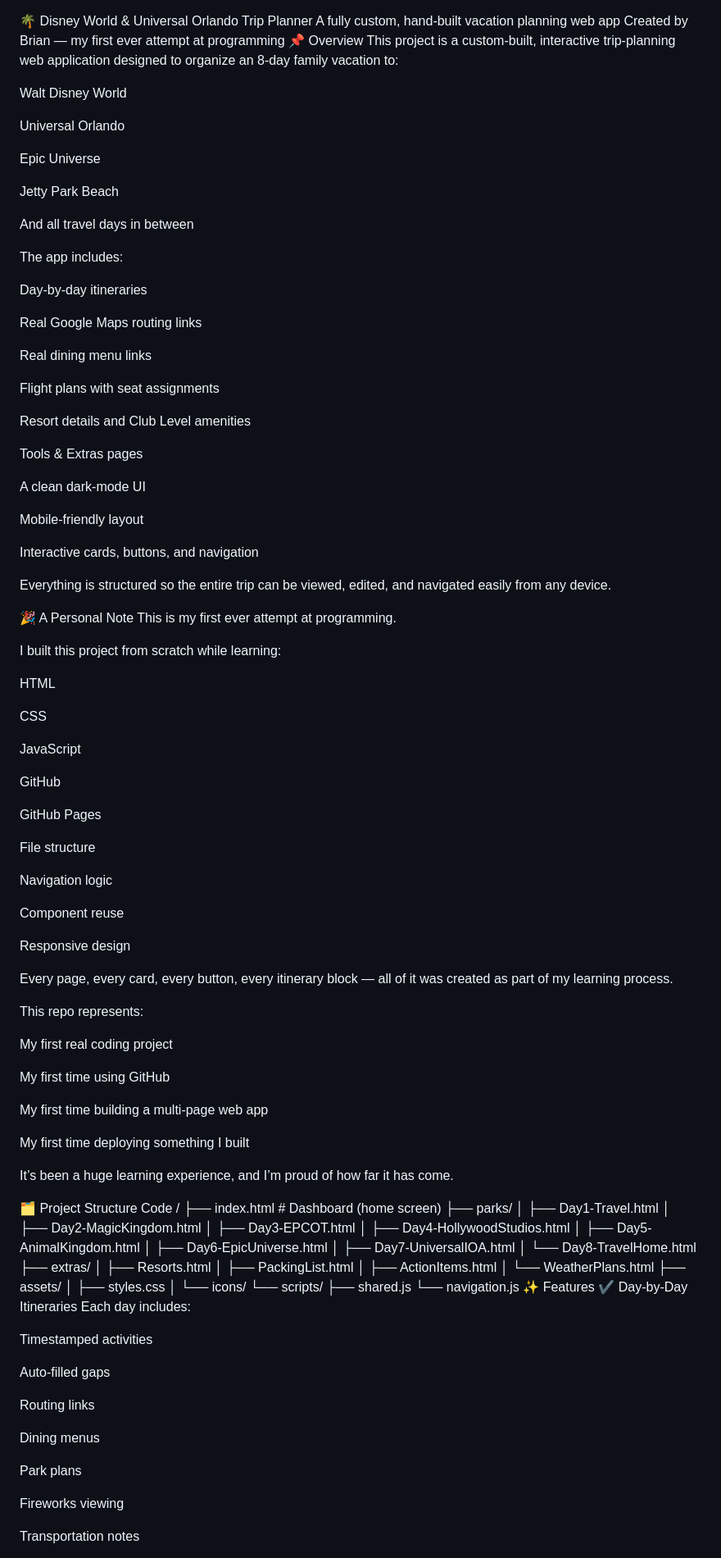
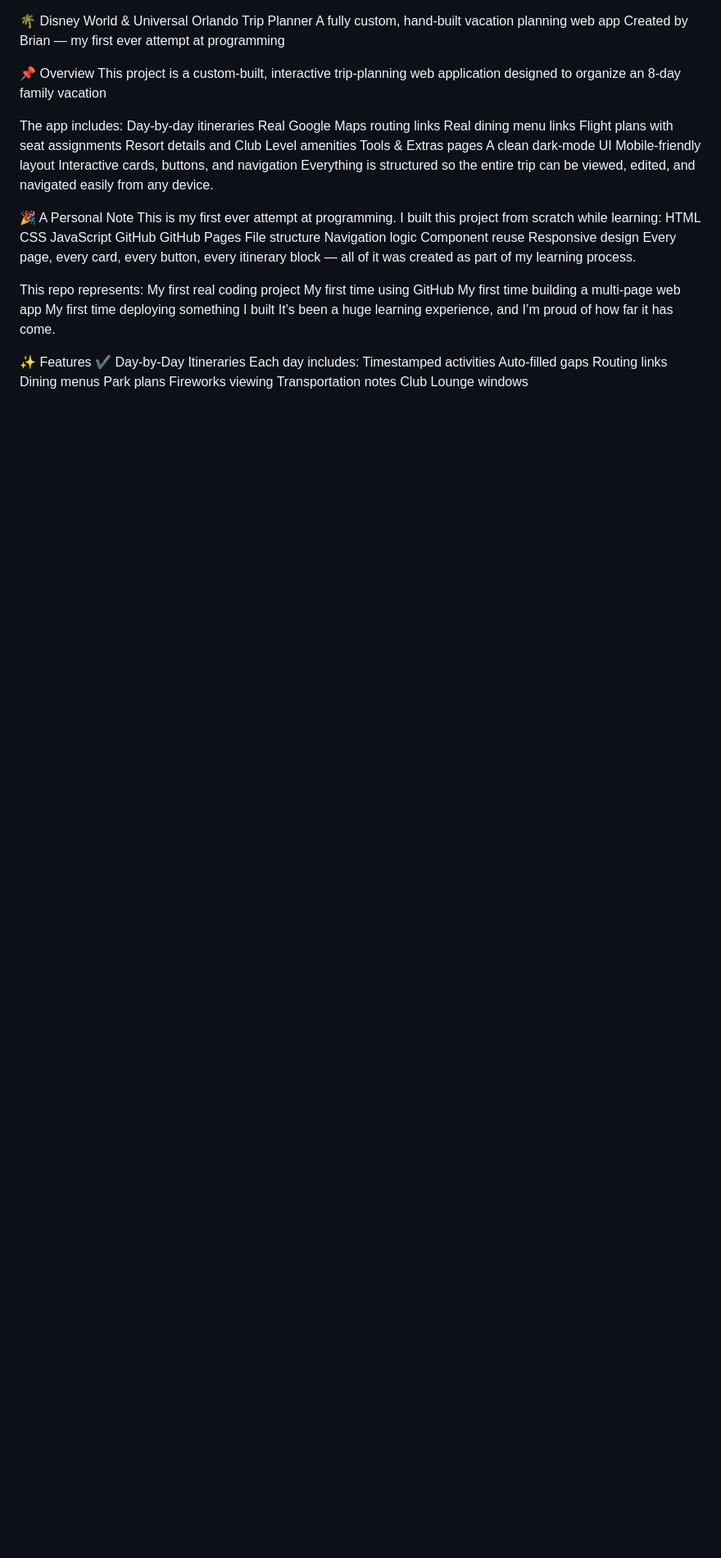
Before and after one commit to Pitts1204/Pitts_Disney_Vacation_2026, a Markdown page: README.md, the part around one of its changes. Shown at 82% size. Rendered like a GitHub page; blank space fills up the shorter version.

```diff
--- a/README.md
+++ b/README.md
@@ -1,120 +1,53 @@
 🌴 Disney World & Universal Orlando Trip Planner
 A fully custom, hand‑built vacation planning web app
 Created by Brian — my first ever attempt at programming
+
 📌 Overview
-This project is a custom-built, interactive trip‑planning web application designed to organize an 8‑day family vacation to:
-
-Walt Disney World
-
-Universal Orlando
-
-Epic Universe
-
-Jetty Park Beach
-
-And all travel days in between
+This project is a custom-built, interactive trip‑planning web application designed to organize an 8‑day family vacation
 
 The app includes:
-
 Day‑by‑day itineraries
-
 Real Google Maps routing links
-
 Real dining menu links
-
 Flight plans with seat assignments
-
 Resort details and Club Level amenities
-
 Tools & Extras pages
-
 A clean dark‑mode UI
-
 Mobile‑friendly layout
-
 Interactive cards, buttons, and navigation
-
 Everything is structured so the entire trip can be viewed, edited, and navigated easily from any device.
 
 🎉 A Personal Note
 This is my first ever attempt at programming.
-
 I built this project from scratch while learning:
-
 HTML
-
 CSS
-
 JavaScript
-
 GitHub
-
 GitHub Pages
-
 File structure
-
 Navigation logic
-
 Component reuse
-
 Responsive design
-
 Every page, every card, every button, every itinerary block — all of it was created as part of my learning process.
 
 This repo represents:
-
 My first real coding project
-
 My first time using GitHub
-
 My first time building a multi‑page web app
-
 My first time deploying something I built
-
 It’s been a huge learning experience, and I’m proud of how far it has come.
 
-🗂 Project Structure
-Code
-/
-├── index.html                # Dashboard (home screen)
-├── parks/
-│   ├── Day1-Travel.html
-│   ├── Day2-MagicKingdom.html
-│   ├── Day3-EPCOT.html
-│   ├── Day4-HollywoodStudios.html
-│   ├── Day5-AnimalKingdom.html
-│   ├── Day6-EpicUniverse.html
-│   ├── Day7-UniversalIOA.html
-│   └── Day8-TravelHome.html
-├── extras/
-│   ├── Resorts.html
-│   ├── PackingList.html
-│   ├── ActionItems.html
-│   └── WeatherPlans.html
-├── assets/
-│   ├── styles.css
-│   └── icons/
-└── scripts/
-    ├── shared.js
-    └── navigation.js
 ✨ Features
 ✔ Day-by-Day Itineraries
 Each day includes:
-
 Timestamped activities
-
 Auto‑filled gaps
-
 Routing links
-
 Dining menus
-
 Park plans
-
 Fireworks viewing
-
 Transportation notes
-
 Club Lounge windows
 
 ✔ Routing
```
Also changed, not shown: other parts of README.md (+2 -47 lines).
